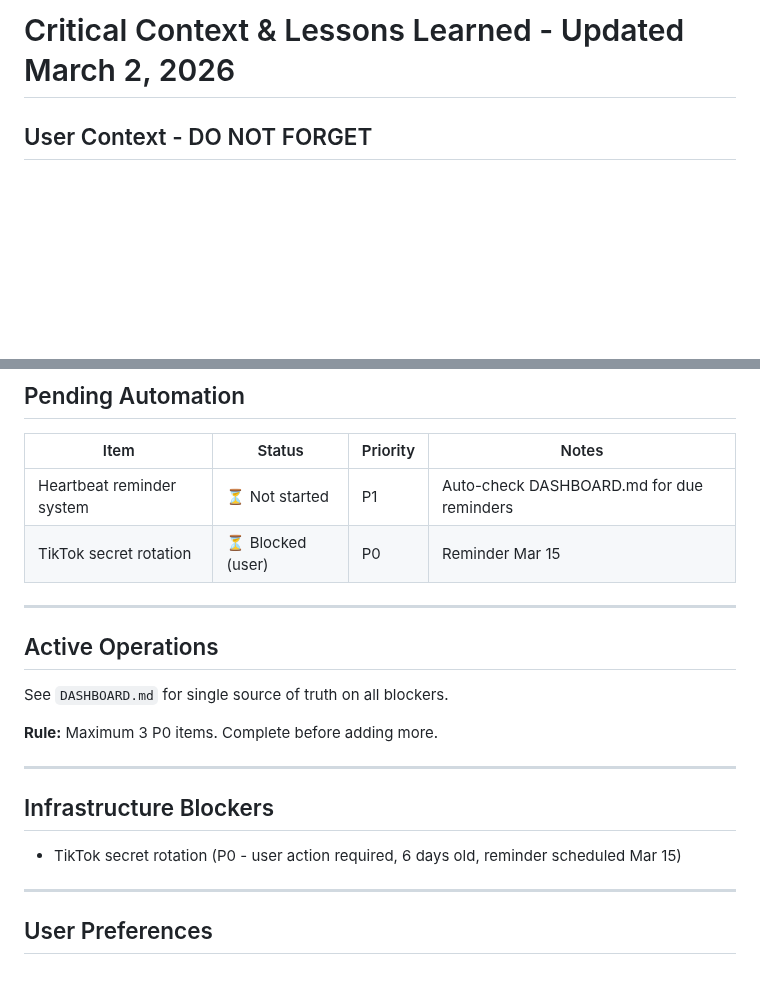
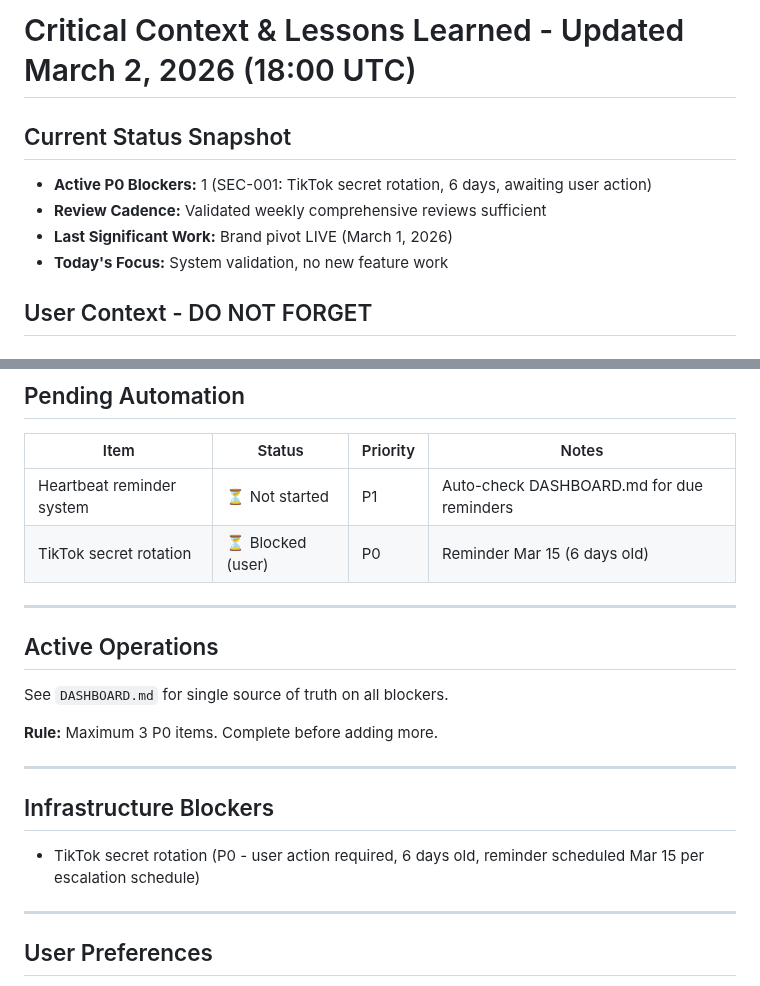
Before and after one commit to 182Gandalf/creator-command-center, a Markdown page: MEMORY.md, 2 parts joined by grey strips. Rendered like a GitHub page; blank space fills up the shorter version.

Commit message:
Update MEMORY.md: Daily review status, timestamp refresh

```diff
--- a/MEMORY.md
+++ b/MEMORY.md
@@ -1,4 +1,10 @@
-# Critical Context & Lessons Learned - Updated March 2, 2026
+# Critical Context & Lessons Learned - Updated March 2, 2026 (18:00 UTC)
+
+## Current Status Snapshot
+- **Active P0 Blockers:** 1 (SEC-001: TikTok secret rotation, 6 days, awaiting user action)
+- **Review Cadence:** Validated weekly comprehensive reviews sufficient
+- **Last Significant Work:** Brand pivot LIVE (March 1, 2026)
+- **Today's Focus:** System validation, no new feature work
 
 ## User Context - DO NOT FORGET
 
@@ -195,7 +201,7 @@ Never let user-action items age without proactive follow-up.
 | Item | Status | Priority | Notes |
 |------|--------|----------|-------|
 | Heartbeat reminder system | ⏳ Not started | P1 | Auto-check DASHBOARD.md for due reminders |
-| TikTok secret rotation | ⏳ Blocked (user) | P0 | Reminder Mar 15 |
+| TikTok secret rotation | ⏳ Blocked (user) | P0 | Reminder Mar 15 (6 days old) |
 
 ---
 
@@ -207,7 +213,7 @@ See `DASHBOARD.md` for single source of truth on all blockers.
 ---
 
 ## Infrastructure Blockers
-- TikTok secret rotation (P0 - user action required, 6 days old, reminder scheduled Mar 15)
+- TikTok secret rotation (P0 - user action required, 6 days old, reminder scheduled Mar 15 per escalation schedule)
 
 ---
 
```
